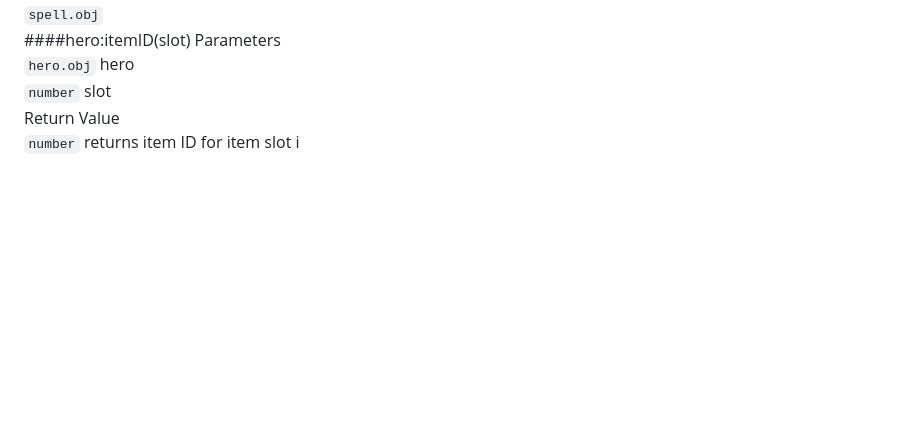
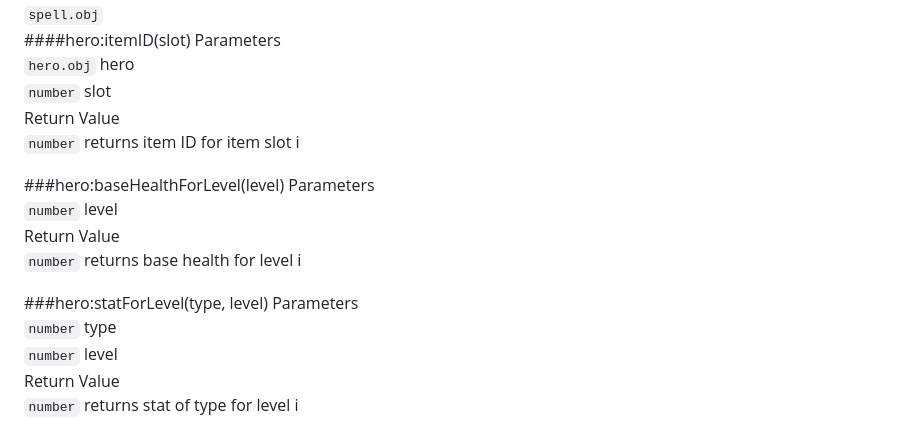
Before and after one commit to badspacebar/sdk, a Markdown page: resources/content.md, the part around the change printed below. Rendered like a GitHub page; blank space fills up the shorter version.

```diff
--- a/resources/content.md
+++ b/resources/content.md
@@ -2450,3 +2450,17 @@ Parameters<br>
 `number` slot<br>
 Return Value<br>
 `number` returns item ID for item slot i<br>
+
+###hero:baseHealthForLevel(level)
+Parameters<br>
+`number` level<br>
+Return Value<br>
+`number` returns base health for level i<br>
+
+###hero:statForLevel(type, level)
+Parameters<br>
+`number` type<br>
+`number` level<br>
+Return Value<br>
+`number` returns stat of type for level i<br>
+
```
Also changed, not shown: other parts of resources/content.md (+135 -5 lines).
